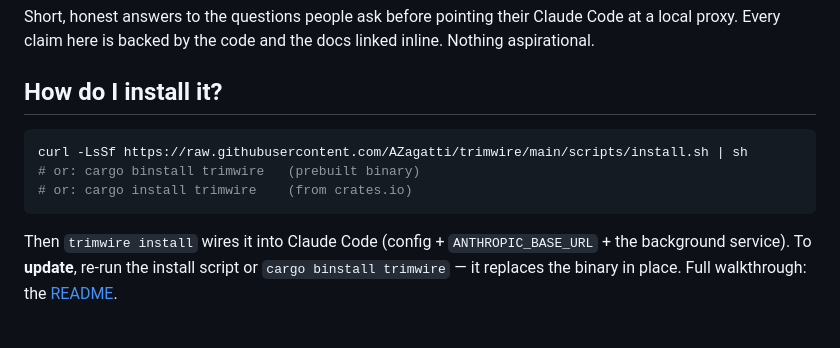
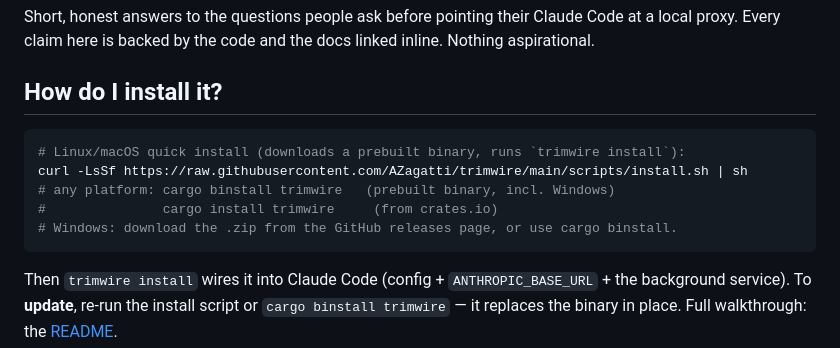
Before and after one commit to AZagatti/trimwire, a Markdown page: docs/FAQ.md, the part around the change. Rendered like a GitHub page; blank space fills up the shorter version.

````diff
--- a/docs/FAQ.md
+++ b/docs/FAQ.md
@@ -7,9 +7,11 @@ inline. Nothing aspirational.
 ## How do I install it?
 
 ```bash
+# Linux/macOS quick install (downloads a prebuilt binary, runs `trimwire install`):
 curl -LsSf https://raw.githubusercontent.com/AZagatti/trimwire/main/scripts/install.sh | sh
-# or: cargo binstall trimwire   (prebuilt binary)
-# or: cargo install trimwire    (from crates.io)
+# any platform: cargo binstall trimwire   (prebuilt binary, incl. Windows)
+#               cargo install trimwire     (from crates.io)
+# Windows: download the .zip from the GitHub releases page, or use cargo binstall.
 ```
 
 Then `trimwire install` wires it into Claude Code (config + `ANTHROPIC_BASE_URL` +
````
Also changed, not shown: README.md (+9 -3 lines).
